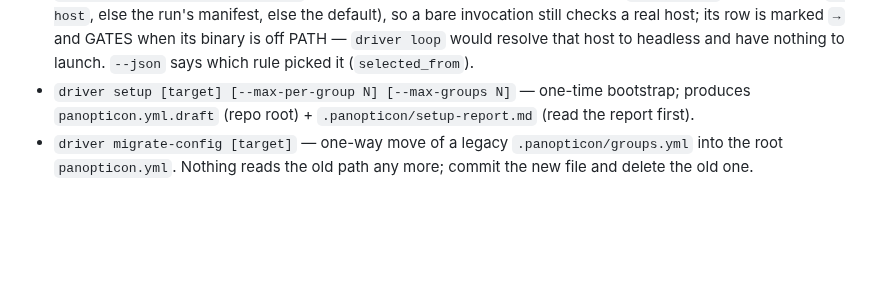
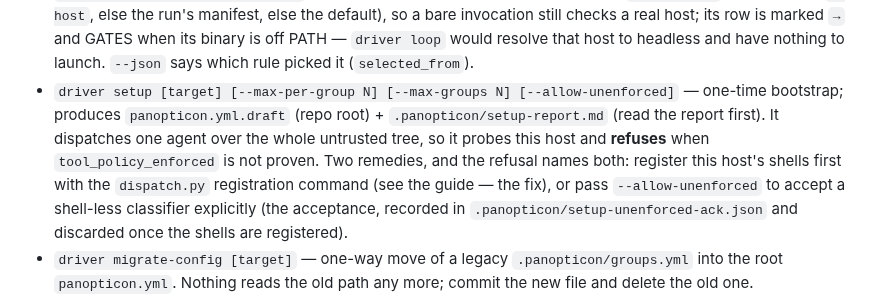
Before and after one commit to panopticon-scanner/panopticon, a Markdown page: skill/SKILL.md, the part around the change. Drawn GitHub-style; blank space fills up the shorter version.

```diff
--- a/skill/SKILL.md
+++ b/skill/SKILL.md
@@ -100,8 +100,14 @@ resolve against cwd; only the script path substitutes.
   row is marked `→` and GATES when its binary is off PATH — `driver loop` would resolve that
   host to headless and have nothing to launch. `--json` says which rule picked it
   (`selected_from`).
-- `driver setup [target] [--max-per-group N] [--max-groups N]` — one-time bootstrap; produces
-  `panopticon.yml.draft` (repo root) + `.panopticon/setup-report.md` (read the report first).
+- `driver setup [target] [--max-per-group N] [--max-groups N] [--allow-unenforced]` — one-time
+  bootstrap; produces `panopticon.yml.draft` (repo root) + `.panopticon/setup-report.md` (read
+  the report first). It dispatches one agent over the whole untrusted tree, so it probes this
+  host and **refuses** when `tool_policy_enforced` is not proven. Two remedies, and the refusal
+  names both: register this host's shells first with the `dispatch.py` registration command
+  (see the guide — the fix), or pass `--allow-unenforced` to accept a shell-less classifier
+  explicitly (the acceptance, recorded in `.panopticon/setup-unenforced-ack.json` and discarded
+  once the shells are registered).
 - `driver migrate-config [target]` — one-way move of a legacy `.panopticon/groups.yml` into the
   root `panopticon.yml`. Nothing reads the old path any more; commit the new file and delete
   the old one.
```
Also changed, not shown: CHANGELOG.md (+20 -0 lines).
